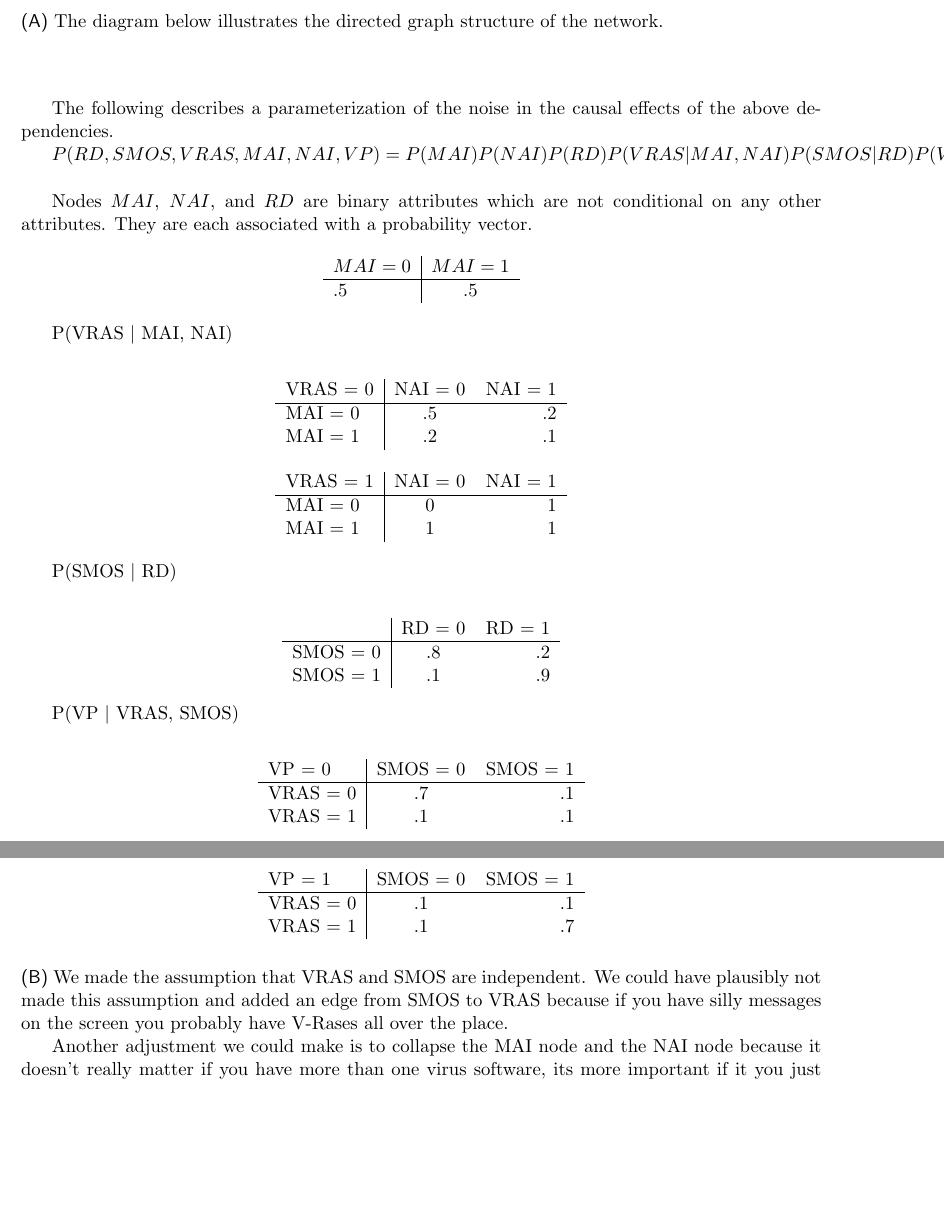
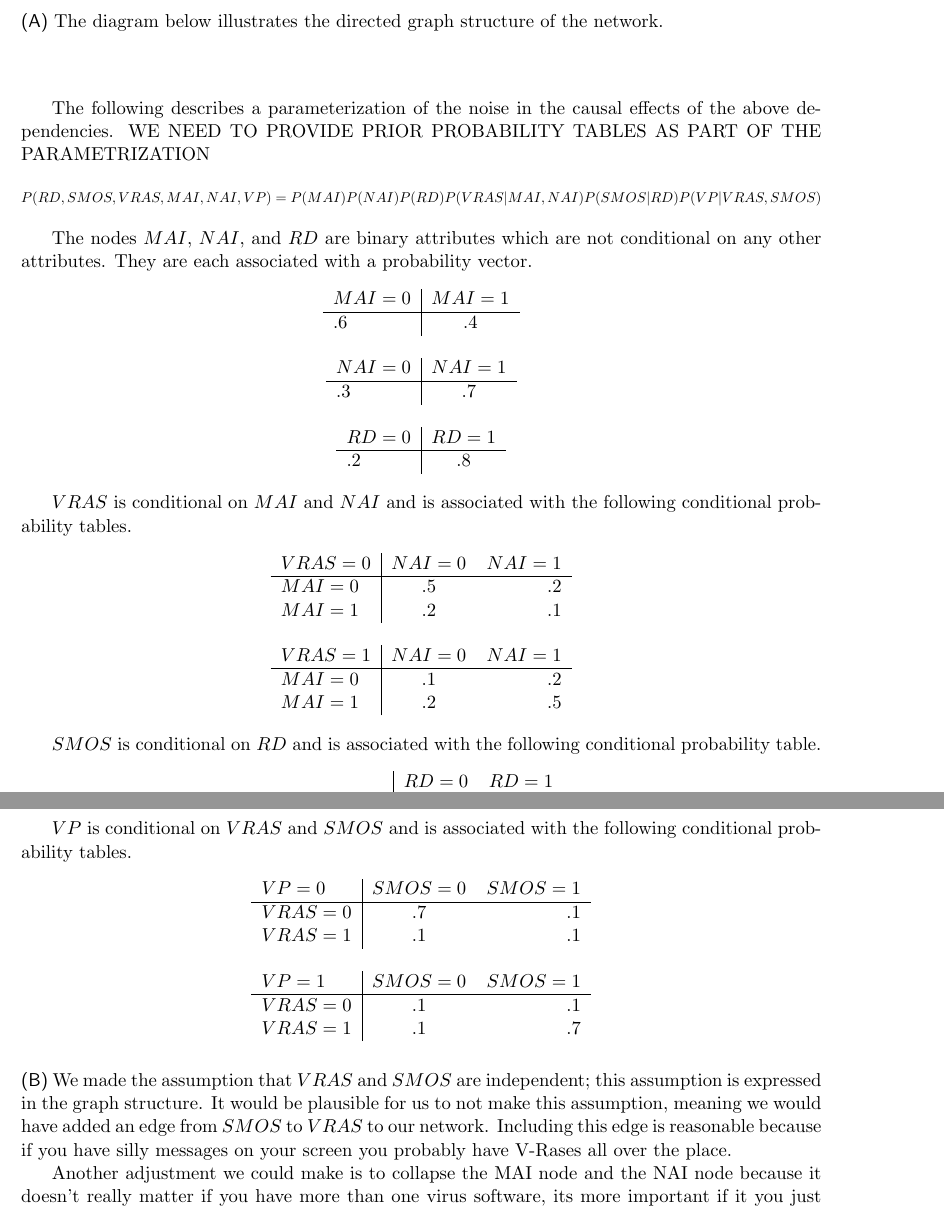
Before and after one commit to rlucioni/cs181, a LaTeX problem sheet (hw4/lucioni-broudy-hw4.tex): two parts of pages 1 and 2 of 3 before the commit and two parts of pages 1 and 2 of 4 after it, joined at a grey line, cut so that both start at the same text, the shorter picture padded with empty space. Compiled offline with pdfLaTeX.

Commit message:
generated and graphe direct sampling

```diff
--- a/hw4/lucioni-broudy-hw4.tex
+++ b/hw4/lucioni-broudy-hw4.tex
@@ -78,67 +78,57 @@ The diagram below illustrates the directed graph structure of the network.
 \end{emp}
 \end{center}
 
-The following describes a parameterization of the noise in the causal effects of the above dependencies.
+The following describes a parameterization of the noise in the causal effects of the above dependencies. WE NEED TO PROVIDE PRIOR PROBABILITY TABLES AS PART OF THE PARAMETRIZATION
+\begin{equation*}
+\resizebox{1\hsize}{!}{$P(RD,SMOS,VRAS,MAI,NAI,VP) = P(MAI)P(NAI)P(RD)P(VRAS | MAI, NAI)P(SMOS | RD)P(VP | VRAS, SMOS)$}
+\end{equation*}
 
-$P(RD,SMOS,VRAS,MAI,NAI,VP) =
-P(MAI)P(NAI)P(RD)P(VRAS | MAI, NAI)P(SMOS | RD)P(VP | VRAS, SMOS)$\\
-
-Nodes $MAI$, $NAI$, and $RD$ are binary attributes which are not conditional on any other attributes. They are each associated with a probability vector.
-
+The nodes $MAI$, $NAI$, and $RD$ are binary attributes which are not conditional on any other attributes. They are each associated with a probability vector.
 \begin{center}
 \begin{tabular}{ l |c r }
    $MAI = 0$ & $MAI = 1$ \\
    \hline
-  .5 & .5 \\
-\end{tabular}
-\end{center}
-
-P(VRAS | MAI, NAI)\\
-\begin{center}
-\begin{tabular}{ l |c r }
-   VRAS = 0 & NAI = 0 & NAI = 1 \\
-   \hline
-  MAI = 0 & .5 & .2 \\
-  MAI = 1 & .2 & .1 \\
+  .6 & .4 \\
 \end{tabular}
 \end{center}
 
 \begin{center}
 \begin{tabular}{ l |c r }
-   VRAS = 1 & NAI = 0 & NAI = 1 \\
+   $NAI = 0$ & $NAI = 1$ \\
    \hline
-  MAI = 0 & 0 & 1 \\
-  MAI = 1 & 1 & 1 \\
-\end{tabular}
-\end{center}
-
-
-P(SMOS | RD)\\
-%SMOS $\in$ \{ 0,1\}\\
-%RD $\in$ \{ 0,1\}\\
-\begin{center}
-\begin{tabular}{ l |c r }
-   & RD = 0 & RD = 1 \\
-   \hline
-  SMOS = 0 & .8 & .2 \\
-  SMOS = 1 & .1 & .9 \\
-\end{tabular}
-\end{center}
-
-
-P(VP | VRAS, SMOS)\\
-\begin{center}
-\begin{tabular}{ l |c r }
-   VP = 0 & SMOS = 0 & SMOS = 1 \\
-   \hline
-  VRAS = 0 & .7 & .1 \\
-  VRAS = 1 & .1 & .1 \\
+  .3 & .7 \\
 \end{tabular}
 \end{center}
 
 \begin{center}
 \begin{tabular}{ l |c r }
-   VP = 1 & SMOS = 0 & SMOS = 1 \\
+   $RD = 0$ & $RD = 1$ \\
    \hline
-  VRAS = 0 & .1 & .1 \\
-  VRAS = 1 & .1 & .7 \\
+  .2 & .8 \\
+\end{tabular}
+\end{center}
+
+$VRAS$ is conditional on $MAI$ and $NAI$ and is associated with the following conditional probability tables.
+\begin{center}
+\begin{tabular}{ l |c r }
+   $VRAS = 0$ & $NAI = 0$ & $NAI = 1$ \\
+   \hline
+  $MAI = 0$ & .5 & .2 \\
+  $MAI = 1$ & .2 & .1 \\
+\end{tabular}
+\end{center}
+
+\begin{center}
+\begin{tabular}{ l |c r }
+   $VRAS = 1$ & $NAI = 0$ & $NAI = 1$ \\
+   \hline
+  $MAI = 0$ & .1 & .2 \\
+  $MAI = 1$ & .2 & .5 \\
+\end{tabular}
+\end{center}
+
+$SMOS$ is conditional on $RD$ and is associated with the following conditional probability table.
+\begin{center}
+\begin{tabular}{ l |c r }
+   & $RD = 0$ & $RD = 1$ \\
+   \hline
@@ -145,8 +140,24 @@ P(VP | VRAS, SMOS)\\
+$VP$ is conditional on $VRAS$ and $SMOS$ and is associated with the following conditional probability tables.
+\begin{center}
+\begin{tabular}{ l |c r }
+   $VP = 0$ & $SMOS = 0$ & $SMOS = 1$ \\
+   \hline
+  $VRAS = 0$ & .7 & .1 \\
+  $VRAS = 1$ & .1 & .1 \\
+\end{tabular}
+\end{center}
+
+\begin{center}
+\begin{tabular}{ l |c r }
+   $VP = 1$ & $SMOS = 0$ & $SMOS = 1$ \\
+   \hline
+  $VRAS = 0$ & .1 & .1 \\
+  $VRAS = 1$ & .1 & .7 \\
 \end{tabular}
 \end{center}
 
 \subproblem %b
- We made the assumption that VRAS and SMOS are independent. We could have plausibly not made this assumption and added an edge from SMOS to VRAS because if you have silly messages on the screen you probably have V-Rases all over the place.
+We made the assumption that $VRAS$ and $SMOS$ are independent; this assumption is expressed in the graph structure. It would be plausible for us to not make this assumption, meaning we would have added an edge from $SMOS$ to $VRAS$ to our network. Including this edge is reasonable because if you have silly messages on your screen you probably have V-Rases all over the place.
 
  Another adjustment we could make is to collapse the MAI node and the NAI node because it doesn't really matter if you have more than one virus software, its more important if it you just have Virus software present.
 
```
Also changed, not shown: hw4/lucioni-broudy-hw4.tex (11 more changed lines).
